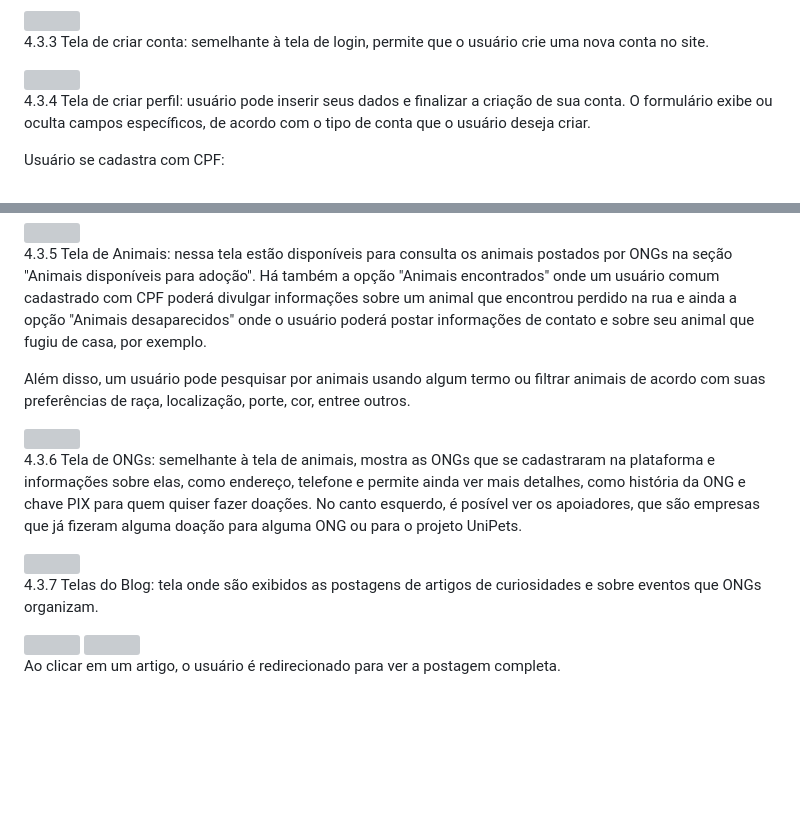
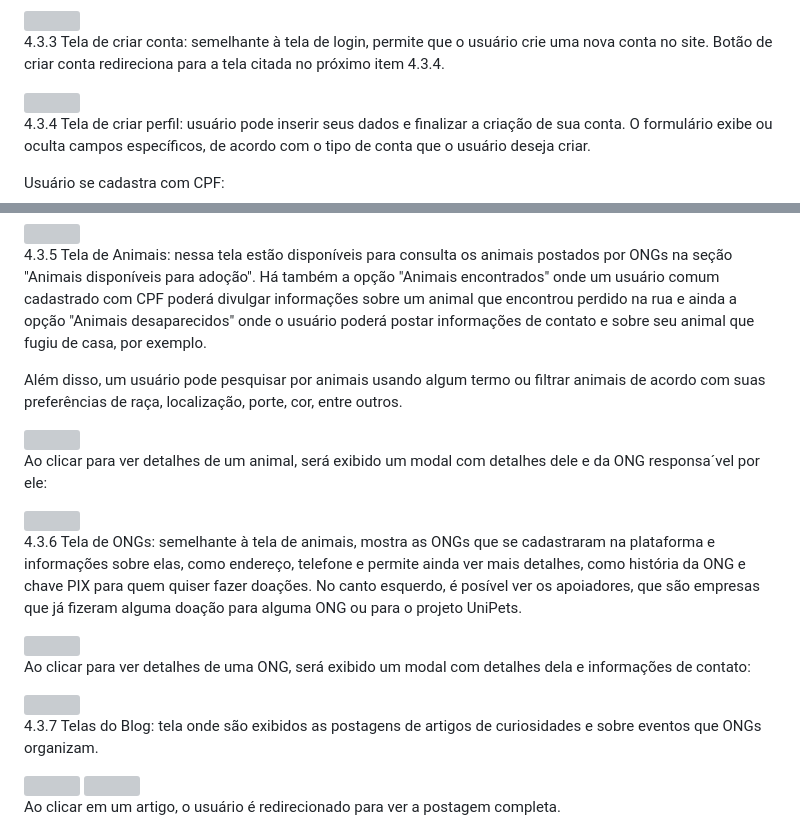
Before and after one commit to ICEI-PUC-Minas-PMV-SI/pmv-si-2026-1-pe3-t1-unipets, a Markdown page: docs/design.md, 2 parts joined by grey strips. Drawn GitHub-style; blank space fills up the shorter version; grey boxes are pictures that could not be loaded.

```diff
--- a/docs/design.md
+++ b/docs/design.md
@@ -20,7 +20,7 @@ Nesta seção, serão exibidas as telas do UniPets e a explicação das funciona
 
 <img width="700" src="https://drive.google.com/uc?export=view&id=1dGUgkePJ9sErO3oQ8nP6B2WXAOfhiS8E"/>
 
-4.3.3 Tela de criar conta: semelhante à tela de login, permite que o usuário crie uma nova conta no site.
+4.3.3 Tela de criar conta: semelhante à tela de login, permite que o usuário crie uma nova conta no site. Botão de criar conta redireciona para a tela citada no próximo item 4.3.4.
 
 <img width="700" src="https://drive.google.com/uc?export=view&id=15LaOcaTDkY64xDzn2eq1i-R-Ite6RQc_"/>
 
@@ -36,13 +36,21 @@ Usuário se cadastra com CNPJ (exclusivo para ONGs):
 
 4.3.5 Tela de Animais: nessa tela estão disponíveis para consulta os animais postados por ONGs na seção "Animais disponíveis para adoção". Há também a opção "Animais encontrados" onde um usuário comum cadastrado com CPF poderá divulgar informações sobre um animal que encontrou perdido na rua e ainda a opção "Animais desaparecidos" onde o usuário poderá postar informações de contato e sobre seu animal que fugiu de casa, por exemplo.
 
-Além disso, um usuário pode pesquisar por animais usando algum termo ou filtrar animais de acordo com suas preferências de raça, localização, porte, cor, entree outros.
+Além disso, um usuário pode pesquisar por animais usando algum termo ou filtrar animais de acordo com suas preferências de raça, localização, porte, cor, entre outros.
 
 <img width="700" src="https://drive.google.com/uc?export=view&id=14PZZDWqkN3PbJqdB7wrtGFHsMsmE4yN6"/>
+
+Ao clicar para ver detalhes de um animal, será exibido um modal com detalhes dele e da ONG responsa´vel por ele:
+
+<img width="700" src="https://drive.google.com/uc?export=view&id=1OEk-735wZaoTmLFBbIia-P2zl1EShtyv"/>
 
 4.3.6 Tela de ONGs: semelhante à tela de animais, mostra as ONGs que se cadastraram na plataforma e informações sobre elas, como endereço, telefone e permite ainda ver mais detalhes, como história da ONG e chave PIX para quem quiser fazer doações. No canto esquerdo, é posível ver os apoiadores, que são empresas que já fizeram alguma doação para alguma ONG ou para o projeto UniPets.
 
 <img width="700" src="https://drive.google.com/uc?export=view&id=1eEw-z3q2sJ-y4n63DgLAHvaLi7UZoTWx"/>
+
+Ao clicar para ver detalhes de uma ONG, será exibido um modal com detalhes dela e informações de contato:
+
+<img width="700" src="https://drive.google.com/uc?export=view&id=1WNAuWE48tbvBYlZh1f24aDy4cUqO-wnn"/>
 
 4.3.7 Telas do Blog: tela onde são exibidos as postagens de artigos de curiosidades e sobre eventos que ONGs organizam.
 
```
Also changed, not shown: other parts of docs/design.md (+57 -3 lines).
